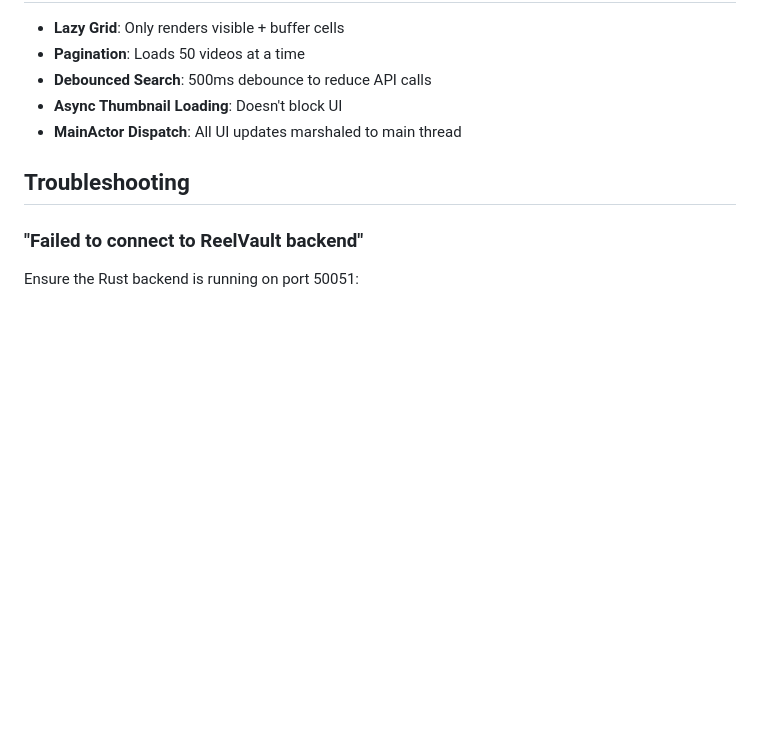
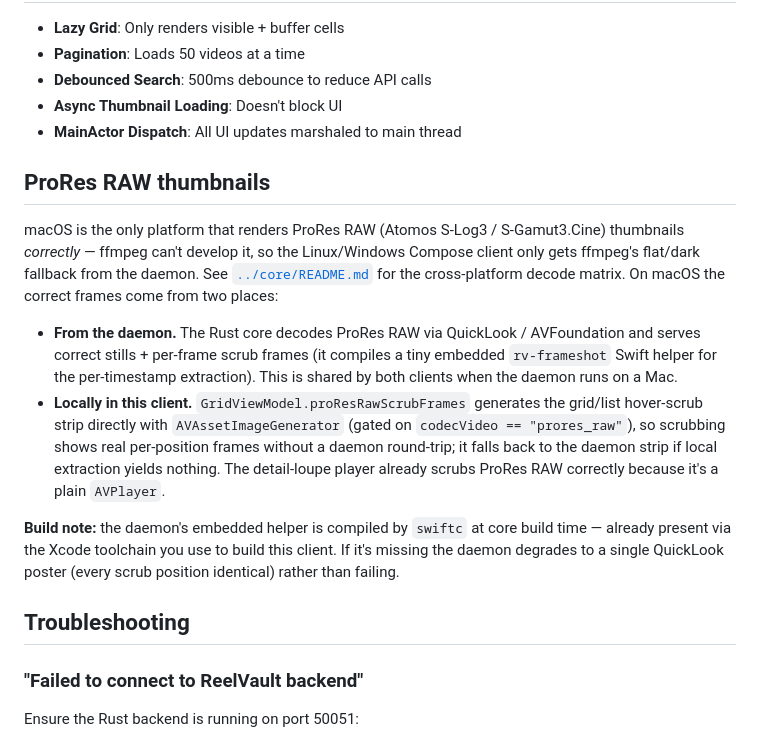
Before and after one commit to brianm998/ReelVault, a Markdown page: macos/README.md, the part around the change. Rendered like a GitHub page; blank space fills up the shorter version.

```diff
--- a/macos/README.md
+++ b/macos/README.md
@@ -146,6 +146,30 @@ The macOS client will connect to `localhost:50051` via gRPC.
 - **Async Thumbnail Loading**: Doesn't block UI
 - **MainActor Dispatch**: All UI updates marshaled to main thread
 
+## ProRes RAW thumbnails
+
+macOS is the only platform that renders ProRes RAW (Atomos S-Log3 /
+S-Gamut3.Cine) thumbnails *correctly* — ffmpeg can't develop it, so the
+Linux/Windows Compose client only gets ffmpeg's flat/dark fallback from the
+daemon. See [`../core/README.md`](../core/README.md) for the cross-platform
+decode matrix. On macOS the correct frames come from two places:
+
+- **From the daemon.** The Rust core decodes ProRes RAW via QuickLook /
+  AVFoundation and serves correct stills + per-frame scrub frames (it compiles
+  a tiny embedded `rv-frameshot` Swift helper for the per-timestamp extraction).
+  This is shared by both clients when the daemon runs on a Mac.
+- **Locally in this client.** `GridViewModel.proResRawScrubFrames` generates
+  the grid/list hover-scrub strip directly with `AVAssetImageGenerator`
+  (gated on `codecVideo == "prores_raw"`), so scrubbing shows real per-position
+  frames without a daemon round-trip; it falls back to the daemon strip if
+  local extraction yields nothing. The detail-loupe player already scrubs
+  ProRes RAW correctly because it's a plain `AVPlayer`.
+
+**Build note:** the daemon's embedded helper is compiled by `swiftc` at core
+build time — already present via the Xcode toolchain you use to build this
+client. If it's missing the daemon degrades to a single QuickLook poster
+(every scrub position identical) rather than failing.
+
 ## Troubleshooting
 
 ### "Failed to connect to ReelVault backend"
```
Also changed, not shown: README.md (+10 -0 lines), core/README.md (added, +98 -0 lines).
